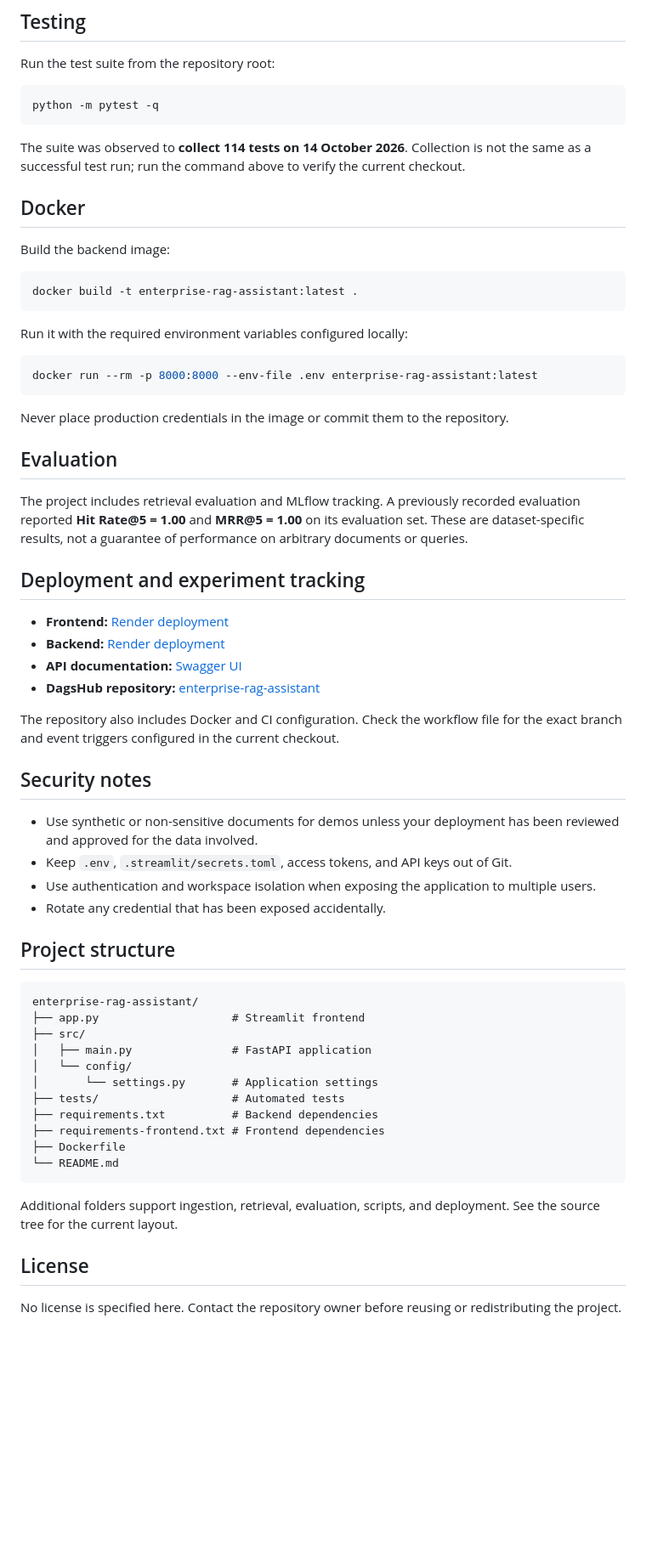
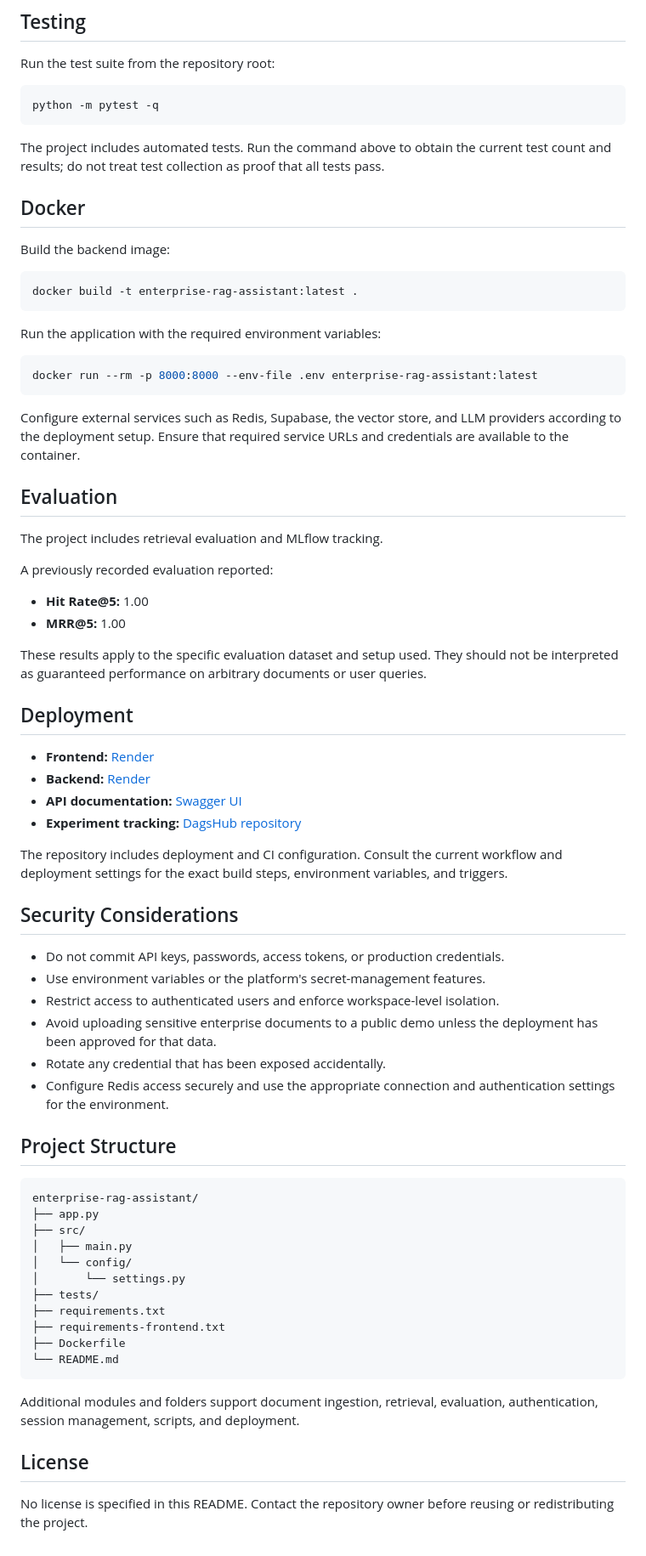
Before and after one commit to Gagan910/enterprise-rag-assistant, a Markdown page: README.md, the part around one of its changes. Shown at 85% size. Rendered like a GitHub page; blank space fills up the shorter version.

````diff
--- a/README.md
+++ b/README.md
@@ -132,7 +239,7 @@ Run the test suite from the repository root:
 python -m pytest -q
 ```
 
-The suite was observed to **collect 114 tests on 14 October 2026**. Collection is not the same as a successful test run; run the command above to verify the current checkout.
+The project includes automated tests. Run the command above to obtain the current test count and results; do not treat test collection as proof that all tests pass.
 
 ## Docker
 
@@ -142,52 +249,61 @@ Build the backend image:
 docker build -t enterprise-rag-assistant:latest .
 ```
 
-Run it with the required environment variables configured locally:
+Run the application with the required environment variables:
 
 ```powershell
 docker run --rm -p 8000:8000 --env-file .env enterprise-rag-assistant:latest
 ```
 
-Never place production credentials in the image or commit them to the repository.
+Configure external services such as Redis, Supabase, the vector store, and LLM providers according to the deployment setup. Ensure that required service URLs and credentials are available to the container.
 
 ## Evaluation
 
-The project includes retrieval evaluation and MLflow tracking. A previously recorded evaluation reported **Hit Rate@5 = 1.00** and **MRR@5 = 1.00** on its evaluation set. These are dataset-specific results, not a guarantee of performance on arbitrary documents or queries.
+The project includes retrieval evaluation and MLflow tracking.
 
-## Deployment and experiment tracking
+A previously recorded evaluation reported:
 
-- **Frontend:** [Render deployment](https://enterprise-rag-frontend-g1bm.onrender.com)
-- **Backend:** [Render deployment](https://enterprise-rag-assistant-ik30.onrender.com)
+- **Hit Rate@5:** 1.00
+- **MRR@5:** 1.00
+
+These results apply to the specific evaluation dataset and setup used. They should not be interpreted as guaranteed performance on arbitrary documents or user queries.
+
+## Deployment
+
+- **Frontend:** [Render](https://enterprise-rag-frontend-g1bm.onrender.com)
+- **Backend:** [Render](https://enterprise-rag-assistant-ik30.onrender.com)
 - **API documentation:** [Swagger UI](https://enterprise-rag-assistant-ik30.onrender.com/docs)
-- **DagsHub repository:** [enterprise-rag-assistant](https://dagshub.com/Gagan910/enterprise-rag-assistant)
+- **Experiment tracking:** [DagsHub repository](https://dagshub.com/Gagan910/enterprise-rag-assistant)
 
-The repository also includes Docker and CI configuration. Check the workflow file for the exact branch and event triggers configured in the current checkout.
+The repository includes deployment and CI configuration. Consult the current workflow and deployment settings for the exact build steps, environment variables, and triggers.
 
-## Security notes
+## Security Considerations
 
-- Use synthetic or non-sensitive documents for demos unless your deployment has been reviewed and approved for the data involved.
-- Keep `.env`, `.streamlit/secrets.toml`, access tokens, and API keys out of Git.
-- Use authentication and workspace isolation when exposing the application to multiple users.
+- Do not commit API keys, passwords, access tokens, or production credentials.
+- Use environment variables or the platform's secret-management features.
+- Restrict access to authenticated users and enforce workspace-level isolation.
+- Avoid uploading sensitive enterprise documents to a public demo unless the deployment has been approved for that data.
 - Rotate any credential that has been exposed accidentally.
+- Configure Redis access securely and use the appropriate connection and authentication settings for the environment.
 
-## Project structure
+## Project Structure
 
 ```text
 enterprise-rag-assistant/
-├── app.py                    # Streamlit frontend
+├── app.py
 ├── src/
-│   ├── main.py               # FastAPI application
+│   ├── main.py
 │   └── config/
-│       └── settings.py       # Application settings
-├── tests/                    # Automated tests
-├── requirements.txt          # Backend dependencies
-├── requirements-frontend.txt # Frontend dependencies
+│       └── settings.py
+├── tests/
+├── requirements.txt
+├── requirements-frontend.txt
 ├── Dockerfile
 └── README.md
 ```
 
-Additional folders support ingestion, retrieval, evaluation, scripts, and deployment. See the source tree for the current layout.
+Additional modules and folders support document ingestion, retrieval, evaluation, authentication, session management, scripts, and deployment.
 
 ## License
 
-No license is specified here. Contact the repository owner before reusing or redistributing the project.
+No license is specified in this README. Contact the repository owner before reusing or redistributing the project.
````
Also changed, not shown: other parts of README.md (+163 -56 lines).
